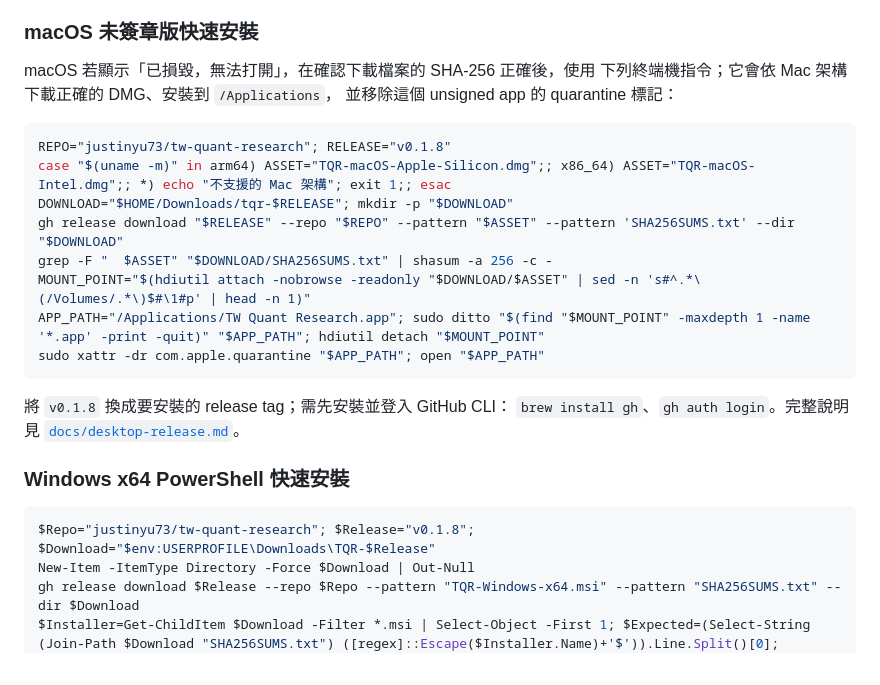
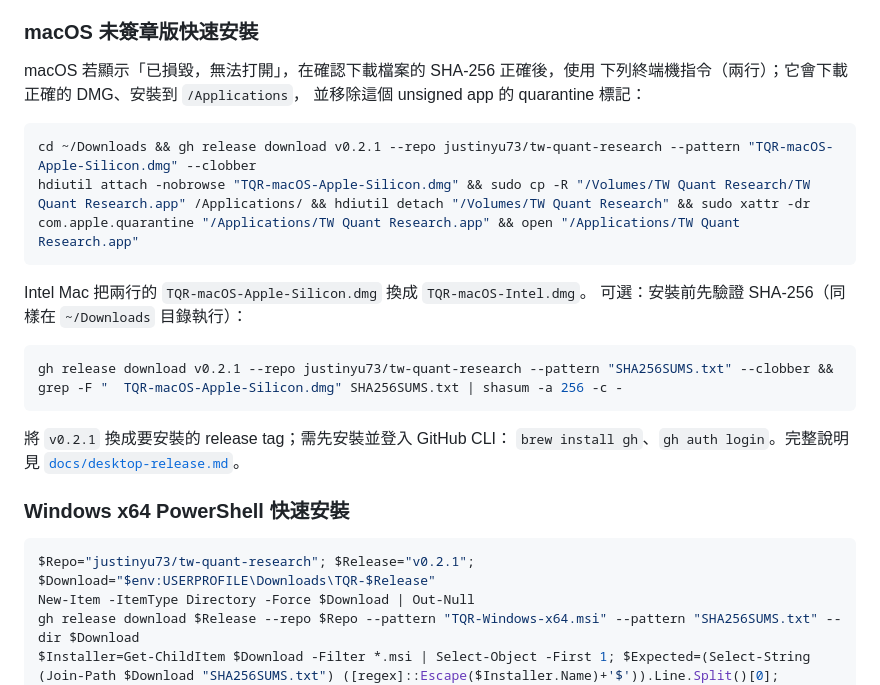
Before and after one commit to justinyu73/tw-quant-research, a Markdown page: README.md, the part around the change. Rendered like a GitHub page.

Commit message:
docs(readme): macOS 安裝指令改為可用 2 行版
原 7 行版的 shasum -c 在錯誤目錄執行（找不到 dmg）且過於複雜；
改為下載 + hdiutil/ditto 兩行，sha256 驗證列為可選並修正執行目錄；
版本範例更新為 v0.2.1（macOS/Windows 兩段）。

````diff
--- a/README.md
+++ b/README.md
@@ -29,28 +29,29 @@ draft release，完成 Windows／macOS 人為安裝與啟動驗收後才公開
 ### macOS 未簽章版快速安裝
 
 macOS 若顯示「已損毀，無法打開」，在確認下載檔案的 SHA-256 正確後，使用
-下列終端機指令；它會依 Mac 架構下載正確的 DMG、安裝到 `/Applications`，
+下列終端機指令（兩行）；它會下載正確的 DMG、安裝到 `/Applications`，
 並移除這個 unsigned app 的 quarantine 標記：
 
 ```sh
-REPO="justinyu73/tw-quant-research"; RELEASE="v0.1.8"
-case "$(uname -m)" in arm64) ASSET="TQR-macOS-Apple-Silicon.dmg";; x86_64) ASSET="TQR-macOS-Intel.dmg";; *) echo "不支援的 Mac 架構"; exit 1;; esac
-DOWNLOAD="$HOME/Downloads/tqr-$RELEASE"; mkdir -p "$DOWNLOAD"
-gh release download "$RELEASE" --repo "$REPO" --pattern "$ASSET" --pattern 'SHA256SUMS.txt' --dir "$DOWNLOAD"
-grep -F "  $ASSET" "$DOWNLOAD/SHA256SUMS.txt" | shasum -a 256 -c -
-MOUNT_POINT="$(hdiutil attach -nobrowse -readonly "$DOWNLOAD/$ASSET" | sed -n 's#^.*\(/Volumes/.*\)$#\1#p' | head -n 1)"
-APP_PATH="/Applications/TW Quant Research.app"; sudo ditto "$(find "$MOUNT_POINT" -maxdepth 1 -name '*.app' -print -quit)" "$APP_PATH"; hdiutil detach "$MOUNT_POINT"
-sudo xattr -dr com.apple.quarantine "$APP_PATH"; open "$APP_PATH"
+cd ~/Downloads && gh release download v0.2.1 --repo justinyu73/tw-quant-research --pattern "TQR-macOS-Apple-Silicon.dmg" --clobber
+hdiutil attach -nobrowse "TQR-macOS-Apple-Silicon.dmg" && sudo cp -R "/Volumes/TW Quant Research/TW Quant Research.app" /Applications/ && hdiutil detach "/Volumes/TW Quant Research" && sudo xattr -dr com.apple.quarantine "/Applications/TW Quant Research.app" && open "/Applications/TW Quant Research.app"
 ```
 
-將 `v0.1.8` 換成要安裝的 release tag；需先安裝並登入 GitHub CLI：
+Intel Mac 把兩行的 `TQR-macOS-Apple-Silicon.dmg` 換成 `TQR-macOS-Intel.dmg`。
+可選：安裝前先驗證 SHA-256（同樣在 `~/Downloads` 目錄執行）：
+
+```sh
+gh release download v0.2.1 --repo justinyu73/tw-quant-research --pattern "SHA256SUMS.txt" --clobber && grep -F "  TQR-macOS-Apple-Silicon.dmg" SHA256SUMS.txt | shasum -a 256 -c -
+```
+
+將 `v0.2.1` 換成要安裝的 release tag；需先安裝並登入 GitHub CLI：
 `brew install gh`、`gh auth login`。完整說明見
 [`docs/desktop-release.md`](docs/desktop-release.md)。
 
 ### Windows x64 PowerShell 快速安裝
 
 ```powershell
-$Repo="justinyu73/tw-quant-research"; $Release="v0.1.8"; $Download="$env:USERPROFILE\Downloads\TQR-$Release"
+$Repo="justinyu73/tw-quant-research"; $Release="v0.2.1"; $Download="$env:USERPROFILE\Downloads\TQR-$Release"
 New-Item -ItemType Directory -Force $Download | Out-Null
 gh release download $Release --repo $Repo --pattern "TQR-Windows-x64.msi" --pattern "SHA256SUMS.txt" --dir $Download
 $Installer=Get-ChildItem $Download -Filter *.msi | Select-Object -First 1; $Expected=(Select-String (Join-Path $Download "SHA256SUMS.txt") ([regex]::Escape($Installer.Name)+'$')).Line.Split()[0]; $Actual=(Get-FileHash -Algorithm SHA256 $Installer.FullName).Hash.ToLowerInvariant()
````
